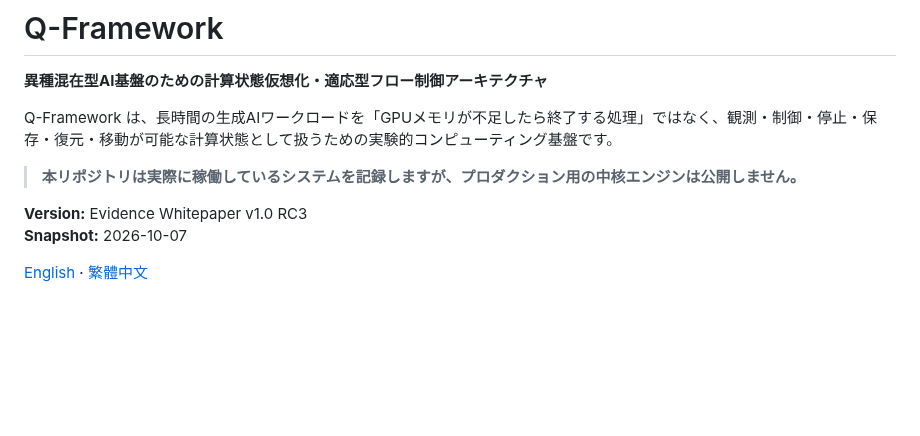
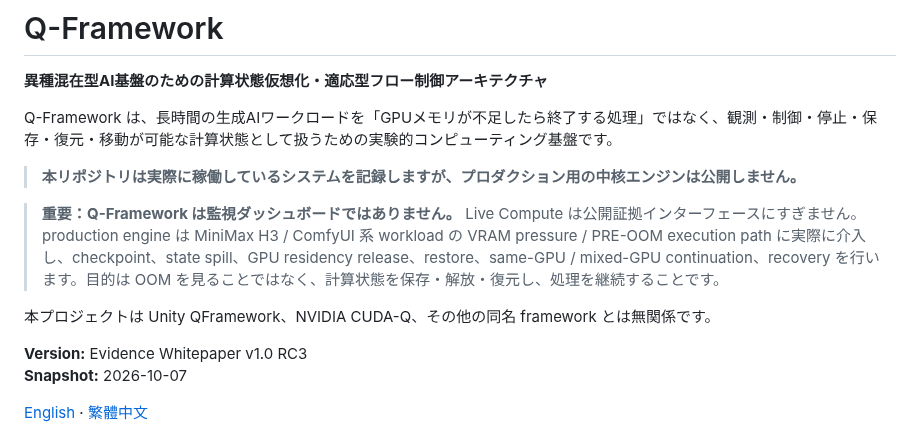
Before and after one commit to yuyu19761121/q-framework, a Markdown page: README.ja.md, the part around the change. Rendered like a GitHub page; blank space fills up the shorter version.

Commit message:
Clarify Q-Framework is an OOM-aware execution system, not telemetry

```diff
--- a/README.ja.md
+++ b/README.ja.md
@@ -5,6 +5,10 @@
 Q-Framework は、長時間の生成AIワークロードを「GPUメモリが不足したら終了する処理」ではなく、観測・制御・停止・保存・復元・移動が可能な計算状態として扱うための実験的コンピューティング基盤です。
 
 > **本リポジトリは実際に稼働しているシステムを記録しますが、プロダクション用の中核エンジンは公開しません。**
+
+> **重要：Q-Framework は監視ダッシュボードではありません。** Live Compute は公開証拠インターフェースにすぎません。production engine は MiniMax H3 / ComfyUI 系 workload の VRAM pressure / PRE-OOM execution path に実際に介入し、checkpoint、state spill、GPU residency release、restore、same-GPU / mixed-GPU continuation、recovery を行います。目的は OOM を見ることではなく、計算状態を保存・解放・復元し、処理を継続することです。
+
+本プロジェクトは Unity QFramework、NVIDIA CUDA-Q、その他の同名 framework とは無関係です。
 
 **Version:** Evidence Whitepaper v1.0 RC3
 **Snapshot:** 2026-10-07
```
